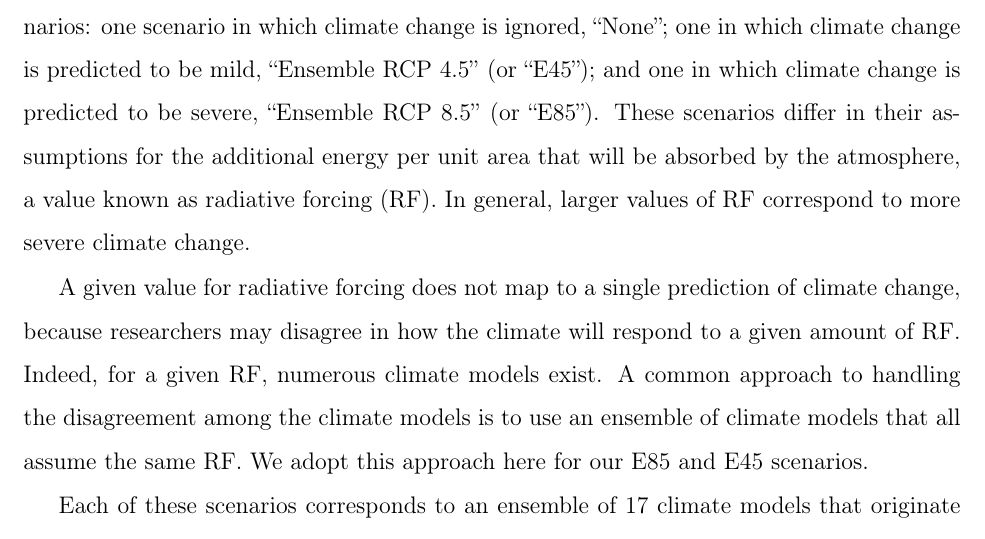
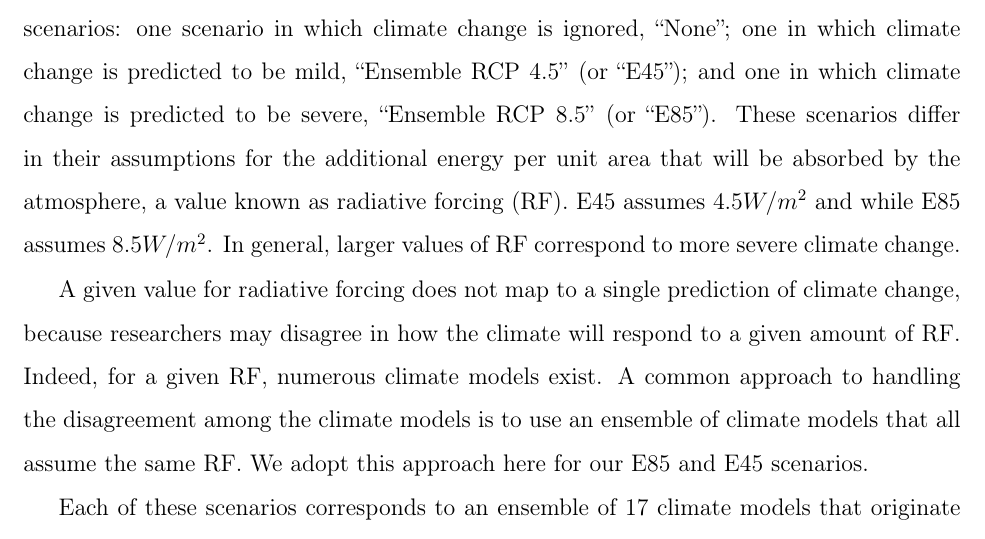
Before and after one commit to nkullman/thesis, a LaTeX thesis (tex/kullman_thesis.tex, which reads tex/chap1/methods.tex): part of page 36 of 48, cut so that both start at the same text. Compiled offline with pdfLaTeX.

Commit message:
Add sentence RE RFs for the ensemble scenarios

```diff
--- a/tex/chap1/methods.tex
+++ b/tex/chap1/methods.tex
@@ -426,7 +426,7 @@ We developed an implementation of T\'{o}th's Alpha-Delta algorithm \cite{TothThe
 \label{sec:climateChange}
 Like other ecosystems, forests will undergo changes as a result of the changing climate. For instance, researchers anticipate new spatial distributions of tree species \cite{iverson1998predicting}, increased sediment delivery to streams \cite{Goode20121}, and increasing disturbance regimes such as wildfires, droughts, and insect infestations \cite{vose2012effects}. As these transformations occur, the ability of forests to provide ecosystem services will change. Many studies have addressed the effects of climate change on isolated ecosystem services \cite{vose2012effects}\cite{bonan2008forests}\cite{mckenzie2004climatic}. However, forests provide these ecosystem services in concert with one another, and little attention has been given to understanding how climate change may impact the joint provision of ecosystem services.
 
-The extent of this impact will likely depend on the severity of the realized climate change. Thus, to understand the potential impacts, multiple climate change scenarios representing a range of severities should be considered. In our case study, we consider three climate scenarios: one scenario in which climate change is ignored, ``None''; one in which climate change is predicted to be mild, ``Ensemble RCP 4.5'' (or ``E45''); and one in which climate change is predicted to be severe, ``Ensemble RCP 8.5'' (or ``E85''). These scenarios differ in their assumptions for the additional energy per unit area that will be absorbed by the atmosphere, a value known as radiative forcing (RF). In general, larger values of RF correspond to more severe climate change.
+The extent of this impact will likely depend on the severity of the realized climate change. Thus, to understand the potential impacts, multiple climate change scenarios representing a range of severities should be considered. In our case study, we consider three climate scenarios: one scenario in which climate change is ignored, ``None''; one in which climate change is predicted to be mild, ``Ensemble RCP 4.5'' (or ``E45''); and one in which climate change is predicted to be severe, ``Ensemble RCP 8.5'' (or ``E85''). These scenarios differ in their assumptions for the additional energy per unit area that will be absorbed by the atmosphere, a value known as radiative forcing (RF). E45 assumes $4.5 W/m^2$ and while E85 assumes $8.5 W/m^2$. In general, larger values of RF correspond to more severe climate change.
 
 A given value for radiative forcing does not map to a single prediction of climate change, because researchers may disagree in how the climate will respond to a given amount of RF. Indeed, for a given RF, numerous climate models exist. A common approach to handling the disagreement among the climate models is to use an ensemble of climate models that all assume the same RF. We adopt this approach here for our E85 and E45 scenarios.
 
```
